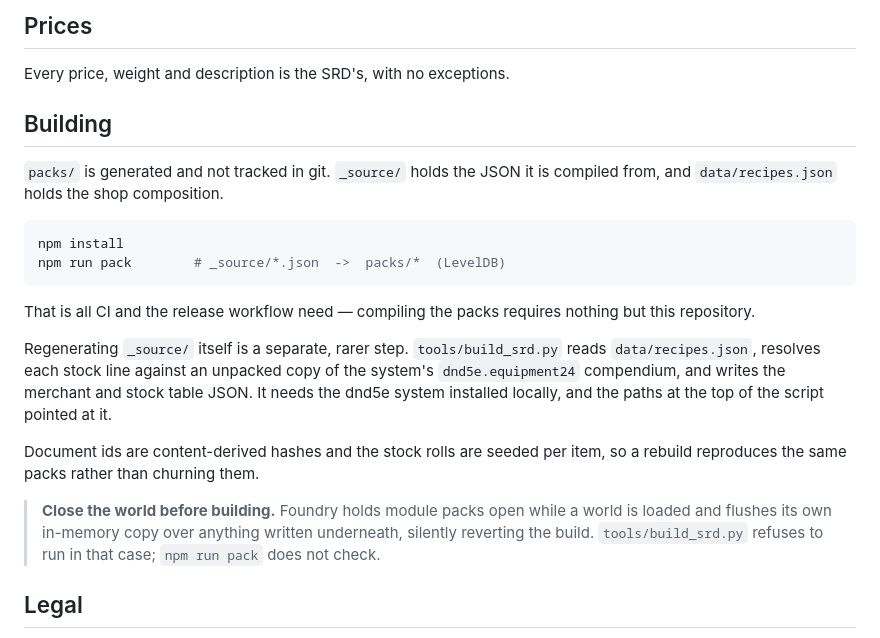
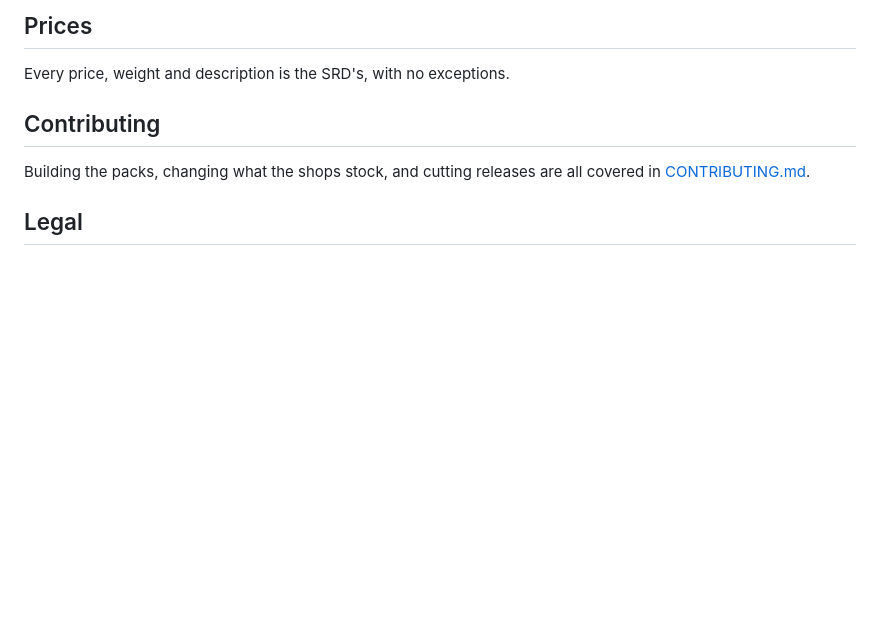
Before and after one commit to mikiross87/merchant-presets, a Markdown page: README.md, the part around the change. Drawn GitHub-style; blank space fills up the shorter version.

Commit message:
Move build instructions out of the README
The Building section told a GM installing the module how to compile LevelDB
packs and regenerate compendium sources — developer work, in the file people
read to decide whether to install. CONTRIBUTING already covers all of it, and
covers it correctly: the README still described pointing "paths at the top of
the script", which stopped being true when the SRD directory moved to
MP_SRD_DIR.

README is 219 lines from 241, and now ends on what the module does rather than
how to build it.

Co-Authored-By: Claude Opus 5 (1M context) <noreply@anthropic.com>
Claude-Session: https://claude.ai/code/session_016QbBzTo9iEeCZofE1zVidy

````diff
--- a/README.md
+++ b/README.md
@@ -206,32 +206,10 @@ have no such flag, so those filters never touch them.
 
 Every price, weight and description is the SRD's, with no exceptions.
 
-## Building
+## Contributing
 
-`packs/` is generated and not tracked in git. `_source/` holds the JSON it is
-compiled from, and `data/recipes.json` holds the shop composition.
-
-```sh
-npm install
-npm run pack        # _source/*.json  ->  packs/*  (LevelDB)
-```
-
-That is all CI and the release workflow need — compiling the packs requires
-nothing but this repository.
-
-Regenerating `_source/` itself is a separate, rarer step. `tools/build_srd.py`
-reads `data/recipes.json`, resolves each stock line against an unpacked copy of
-the system's `dnd5e.equipment24` compendium, and writes the merchant and stock
-table JSON. It needs the dnd5e system installed locally, and the paths at the
-top of the script pointed at it.
-
-Document ids are content-derived hashes and the stock rolls are seeded per item,
-so a rebuild reproduces the same packs rather than churning them.
-
-> **Close the world before building.** Foundry holds module packs open while a
-> world is loaded and flushes its own in-memory copy over anything written
-> underneath, silently reverting the build. `tools/build_srd.py` refuses to run
-> in that case; `npm run pack` does not check.
+Building the packs, changing what the shops stock, and cutting releases are all
+covered in [CONTRIBUTING.md](CONTRIBUTING.md).
 
 ## Legal
 
````
